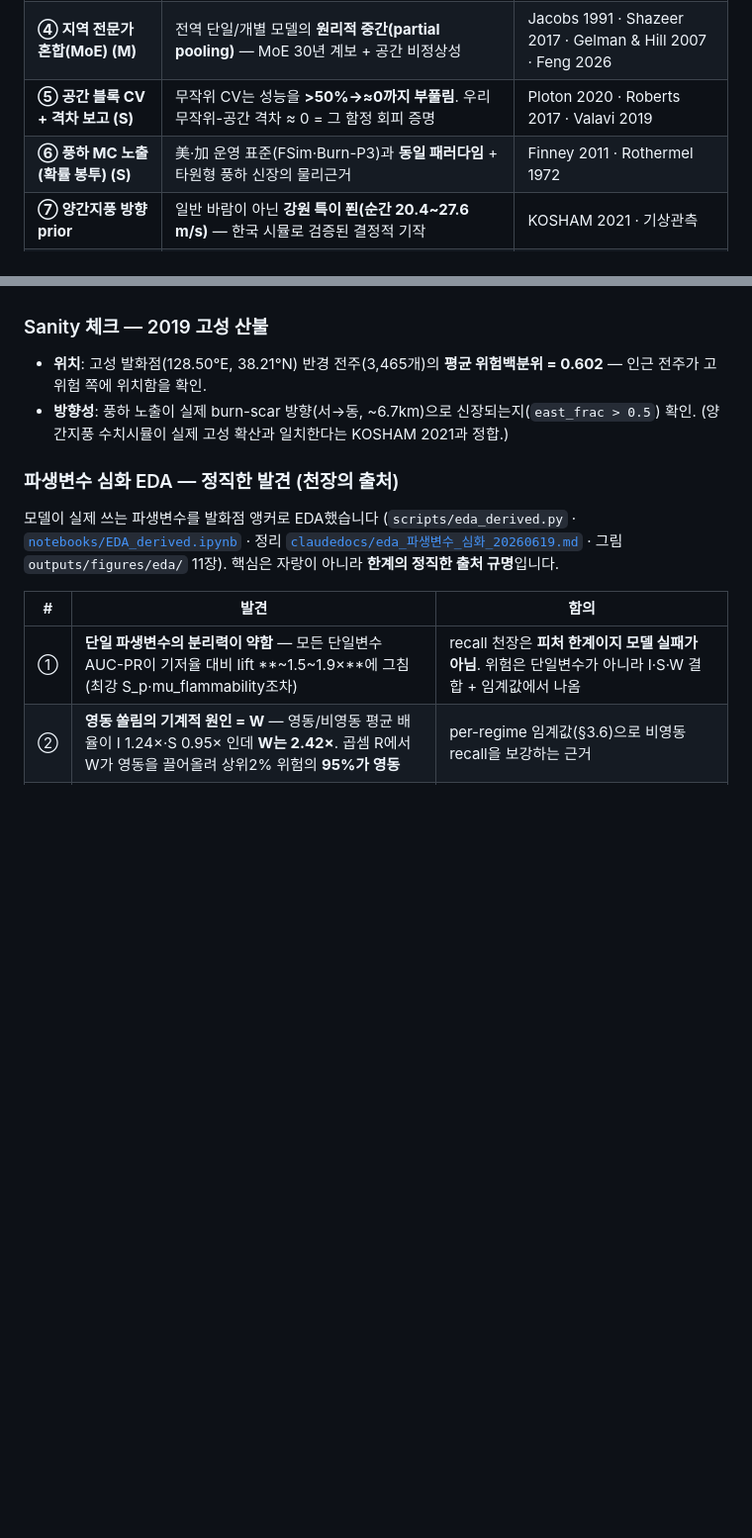
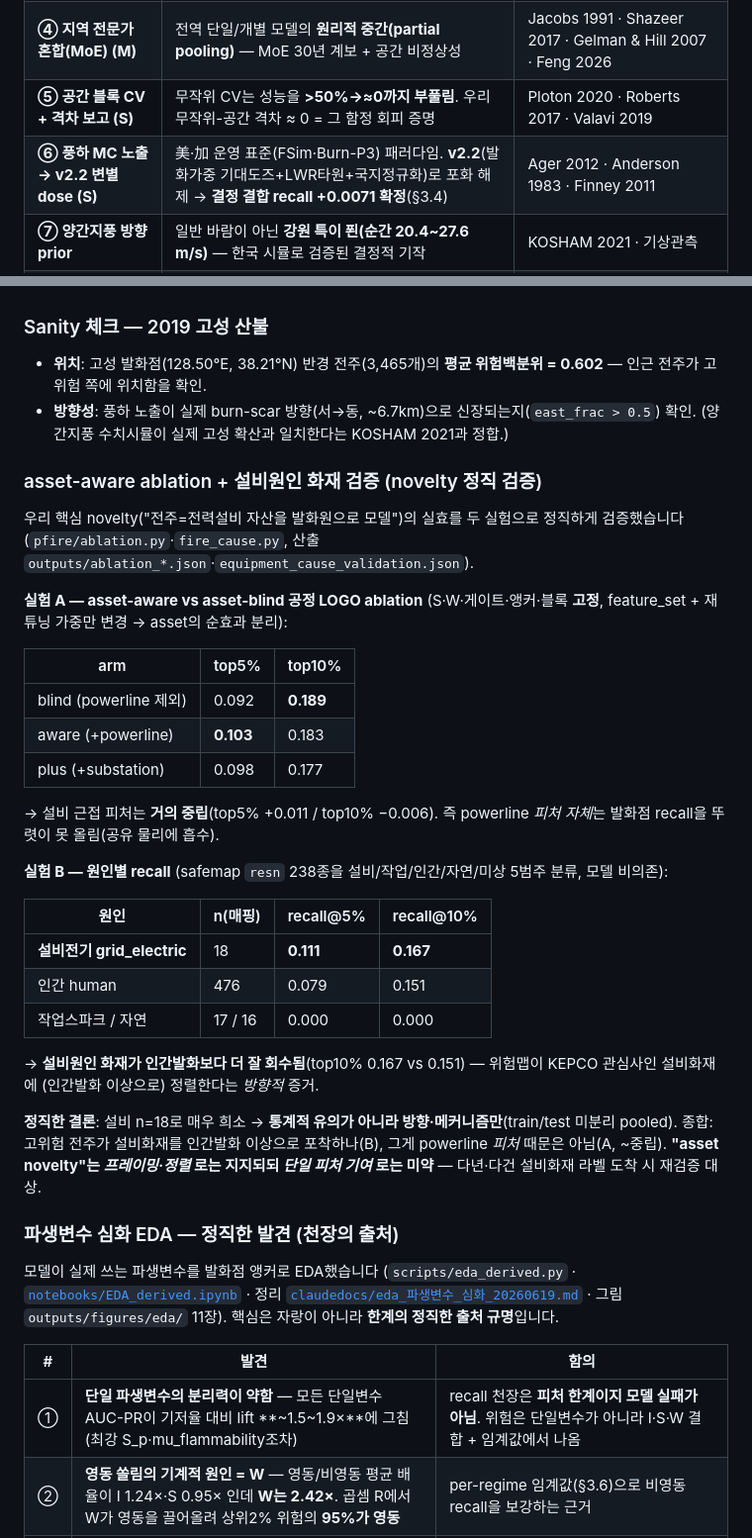
Before and after one commit to zongseung/Optimal-Site-Selection, a Markdown page: README.md, 2 parts joined by grey strips. Shown at 99% size. Drawn GitHub-style; blank space fills up the shorter version.

Commit message:
docs(README): 공식 갱신 — 설비원인 검증·asset ablation·노출 v2.2 반영
- §6 신규 'asset-aware ablation + 설비원인 화재 검증': 실험A(자산피처 ~중립,
  top5% +0.011/top10% −0.006) + 실험B(설비화재 recall@10% 0.167 > 인간 0.151, n=18).
  정직 결론: 정렬은 지지·단일피처 기여는 미약(다건 라벨 시 재검증).
- 강점표 ⑥: 풍하 MC 노출 → v2.2 변별 dose(포화해제·결정결합 recall +0.0071 확정) 갱신.

```diff
--- a/README.md
+++ b/README.md
@@ -20,7 +20,7 @@
 | **③ 위험 = 발화 × 확산 × 기상 (I)** | 美 산불위험 평가 독트린(likelihood×intensity=hazard)과 동형 | Scott 2013 · USFS Wildfire Risk to Communities |
 | **④ 지역 전문가 혼합(MoE) (M)** | 전역 단일/개별 모델의 **원리적 중간(partial pooling)** — MoE 30년 계보 + 공간 비정상성 | Jacobs 1991 · Shazeer 2017 · Gelman & Hill 2007 · Feng 2026 |
 | **⑤ 공간 블록 CV + 격차 보고 (S)** | 무작위 CV는 성능을 **>50%→≈0까지 부풀림**. 우리 무작위-공간 격차 ≈ 0 = 그 함정 회피 증명 | Ploton 2020 · Roberts 2017 · Valavi 2019 |
-| **⑥ 풍하 MC 노출(확률 봉투) (S)** | 美·加 운영 표준(FSim·Burn-P3)과 **동일 패러다임** + 타원형 풍하 신장의 물리근거 | Finney 2011 · Rothermel 1972 |
+| **⑥ 풍하 MC 노출 → v2.2 변별 dose (S)** | 美·加 운영 표준(FSim·Burn-P3) 패러다임. **v2.2**(발화가중 기대도즈+LWR타원+국지정규화)로 포화 해제 → **결정 결합 recall +0.0071 확정**(§3.4) | Ager 2012 · Anderson 1983 · Finney 2011 |
 | **⑦ 양간지풍 방향 prior** | 일반 바람이 아닌 **강원 특이 푄(순간 20.4~27.6 m/s)** — 한국 시뮬로 검증된 결정적 기작 | KOSHAM 2021 · 기상관측 |
 | **⑧ KEPCO 자산 우선순위화** | 가장 비교가능한 강원 ML(AUC 0.839)조차 **자산무관(asset-blind)** — 전주를 안 봄. 그 교집합이 우리 신규성 | Lee 2025 · Hennessy 2025 |
 | **⑨ 베이지안 계층 사후 + per-regime 커버리지 (C)** | Poisson–Gamma 켤레 + BYM2 공간 CAR 로 zero-fire 지역을 부모로 축소(borrow strength), per-regime conformal 로 명목90% ≈ 실측0.90 **운영 커버리지 보장** | Gelman&Hill 2007 · Besag(BYM) · Angelopoulos&Bates 2021 |
@@ -378,6 +378,32 @@ PATH="$HOME/.cargo/bin:$PATH" ../../.venv/bin/maturin develop --release
 - **위치**: 고성 발화점(128.50°E, 38.21°N) 반경 전주(3,465개)의 **평균 위험백분위 = 0.602** — 인근 전주가 고위험 쪽에 위치함을 확인.
 - **방향성**: 풍하 노출이 실제 burn-scar 방향(서→동, ~6.7km)으로 신장되는지(`east_frac > 0.5`) 확인. (양간지풍 수치시뮬이 실제 고성 확산과 일치한다는 KOSHAM 2021과 정합.)
 
+### asset-aware ablation + 설비원인 화재 검증 (novelty 정직 검증)
+
+우리 핵심 novelty("전주=전력설비 자산을 발화원으로 모델")의 실효를 두 실험으로 정직하게 검증했습니다(`pfire/ablation.py`·`fire_cause.py`, 산출 `outputs/ablation_*.json`·`equipment_cause_validation.json`).
+
+**실험 A — asset-aware vs asset-blind 공정 LOGO ablation** (S·W·게이트·앵커·블록 **고정**, feature_set + 재튜닝 가중만 변경 → asset의 순효과 분리):
+
+| arm | top5% | top10% |
+|---|---|---|
+| blind (powerline 제외) | 0.092 | **0.189** |
+| aware (+powerline) | **0.103** | 0.183 |
+| plus (+substation) | 0.098 | 0.177 |
+
+→ 설비 근접 피처는 **거의 중립**(top5% +0.011 / top10% −0.006). 즉 powerline *피처 자체*는 발화점 recall을 뚜렷이 못 올림(공유 물리에 흡수).
+
+**실험 B — 원인별 recall** (safemap `resn` 238종을 설비/작업/인간/자연/미상 5범주 분류, 모델 비의존):
+
+| 원인 | n(매핑) | recall@5% | recall@10% |
+|---|---|---|---|
+| **설비전기 grid_electric** | 18 | **0.111** | **0.167** |
+| 인간 human | 476 | 0.079 | 0.151 |
+| 작업스파크 / 자연 | 17 / 16 | 0.000 | 0.000 |
+
+→ **설비원인 화재가 인간발화보다 더 잘 회수됨**(top10% 0.167 vs 0.151) — 위험맵이 KEPCO 관심사인 설비화재에 (인간발화 이상으로) 정렬한다는 *방향적* 증거.
+
+**정직한 결론**: 설비 n=18로 매우 희소 → **통계적 유의가 아니라 방향·메커니즘만**(train/test 미분리 pooled). 종합: 고위험 전주가 설비화재를 인간발화 이상으로 포착하나(B), 그게 powerline *피처* 때문은 아님(A, ~중립). **"asset novelty"는 *프레이밍·정렬* 로는 지지되되 *단일 피처 기여* 로는 미약** — 다년·다건 설비화재 라벨 도착 시 재검증 대상.
+
 ### 파생변수 심화 EDA — 정직한 발견 (천장의 출처)
 
 모델이 실제 쓰는 파생변수를 발화점 앵커로 EDA했습니다 (`scripts/eda_derived.py` · [`notebooks/EDA_derived.ipynb`](notebooks/EDA_derived.ipynb) · 정리 [`claudedocs/eda_파생변수_심화_20260619.md`](claudedocs/eda_파생변수_심화_20260619.md) · 그림 `outputs/figures/eda/` 11장). 핵심은 자랑이 아니라 **한계의 정직한 출처 규명**입니다.
```
